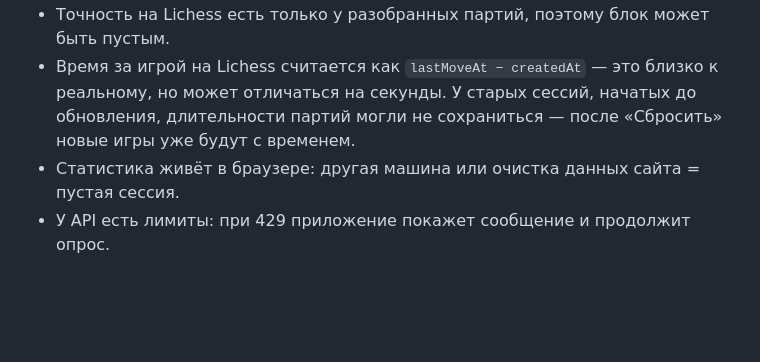
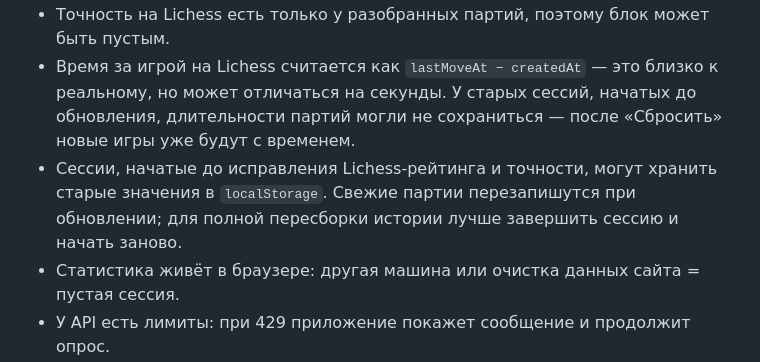
Before and after one commit to oobatrakov/chess-session-tracker, a Markdown page: README.md, the part around one of its changes. Rendered like a GitHub page; blank space fills up the shorter version.

```diff
--- a/README.md
+++ b/README.md
@@ -86,5 +89,8 @@ Chess.com (там показывается «ваш ход» без имени
 * Время за игрой на Lichess считается как `lastMoveAt − createdAt` — это близко к реальному,
 но может отличаться на секунды. У старых сессий, начатых до обновления, длительности партий
 могли не сохраниться — после «Сбросить» новые игры уже будут с временем.
+* Сессии, начатые до исправления Lichess-рейтинга и точности, могут хранить старые значения
+в `localStorage`. Свежие партии перезапишутся при обновлении; для полной пересборки истории
+лучше завершить сессию и начать заново.
 * Статистика живёт в браузере: другая машина или очистка данных сайта = пустая сессия.
 * У API есть лимиты: при 429 приложение покажет сообщение и продолжит опрос.
```
Also changed, not shown: other parts of README.md (+5 -2 lines), docs/i18n-en.png (added), docs/preview.png, docs/widget-mobile.png, 9 other files.
